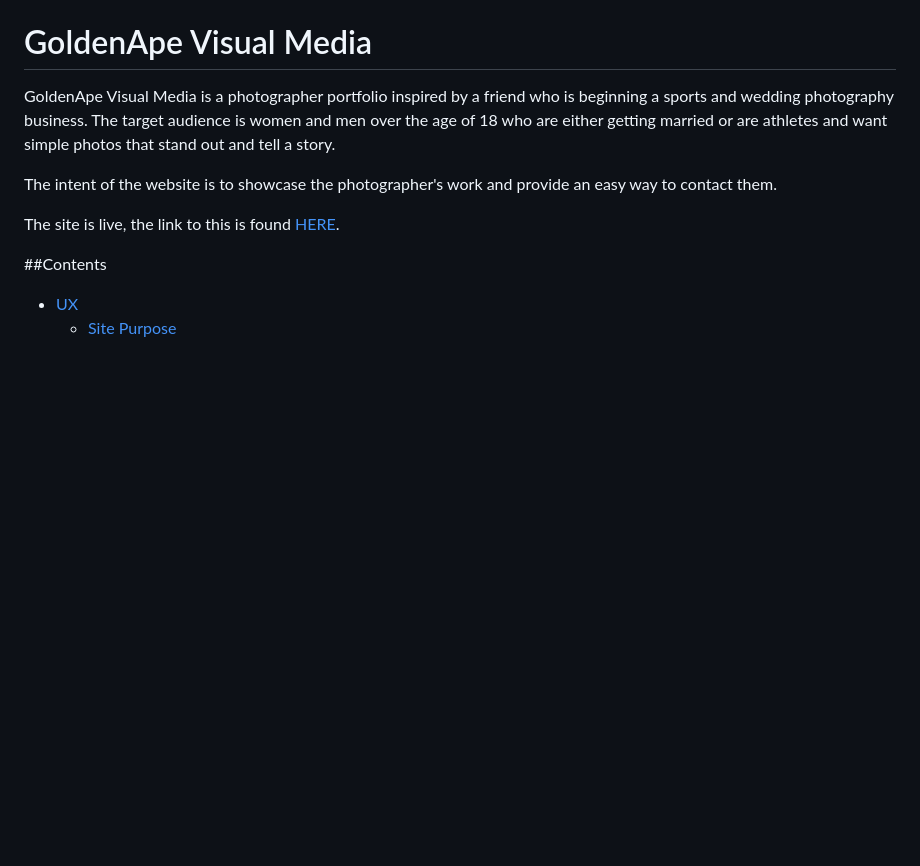
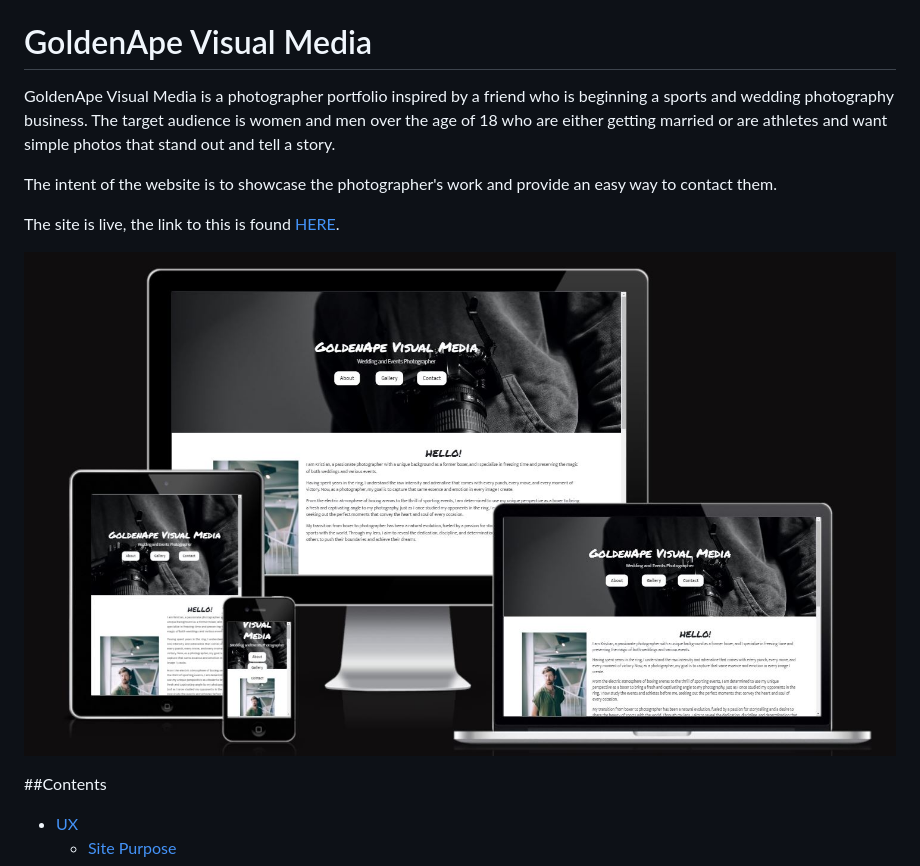
Before and after one commit to sarah2244-4/Project-1-goldenapevisualmedia, a Markdown page: README.md, the part around the change. Rendered like a GitHub page; pictures changed too: assets/images/capture.JPG (added); blank space fills up the shorter version.

```diff
--- a/README.md
+++ b/README.md
@@ -5,6 +5,8 @@ GoldenApe Visual Media is a photographer portfolio inspired by a friend who is b
 The intent of the website is to showcase the photographer's work and provide an easy way to contact them.
 
 The site is live, the link to this is found [HERE](https://sarah2244-4.github.io/Project-1-goldenapevisualmedia/).
+
+![Website](/assets/images/capture.JPG)
 
 ##Contents
 
```
